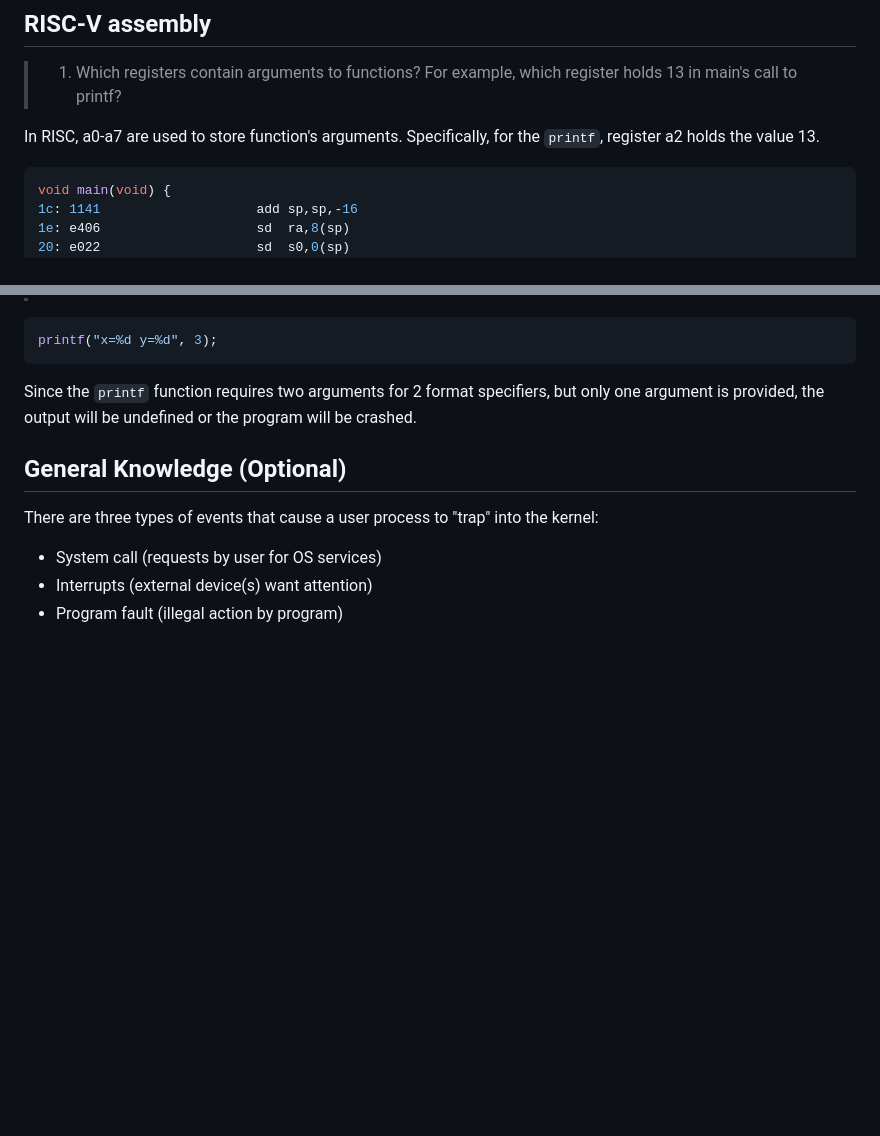
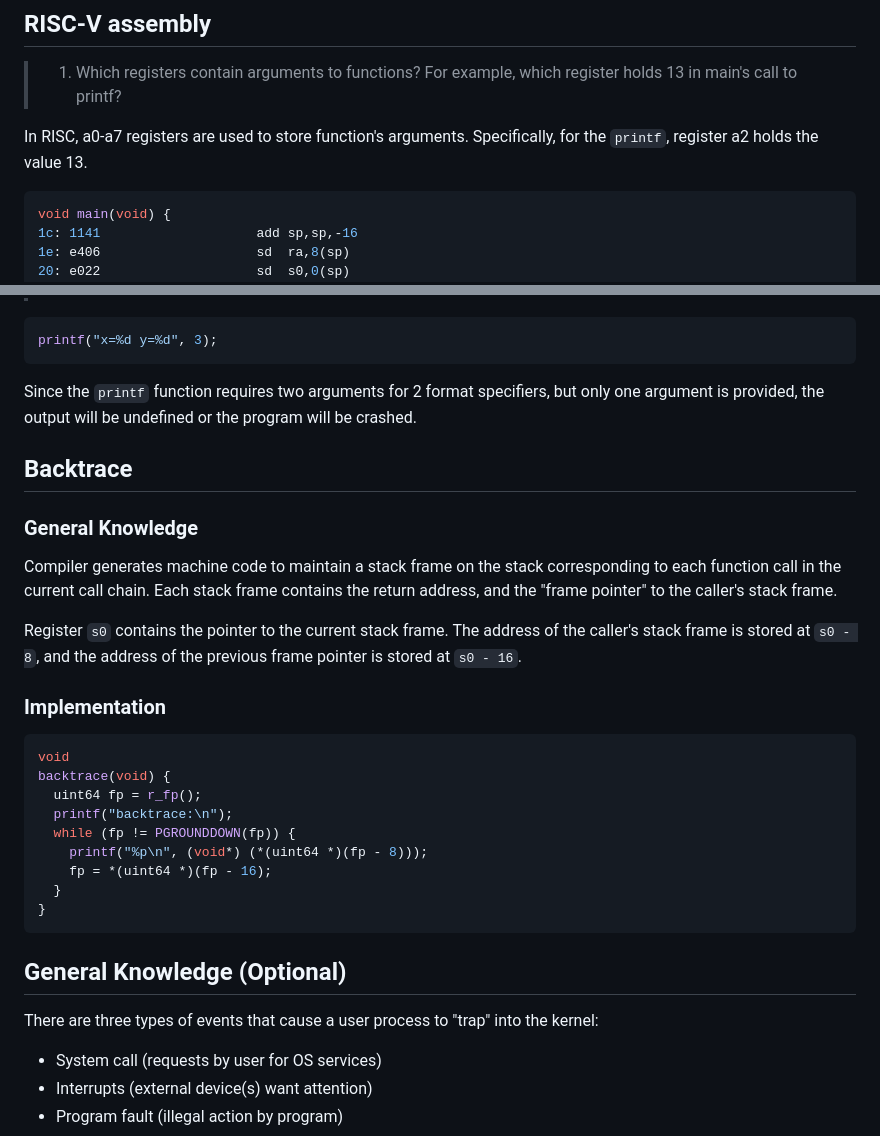
Before and after one commit to minhdang241/minhdang241.github.io, a Markdown page: posts/2025-01-14_XV6.md, 2 parts joined by grey strips. Rendered like a GitHub page; blank space fills up the shorter version.

Commit message:
feat: update post

````diff
--- a/posts/2025-01-14_XV6.md
+++ b/posts/2025-01-14_XV6.md
@@ -15,9 +15,7 @@ draft: false
 ## RISC-V assembly
 > 1. Which registers contain arguments to functions? For example, which register holds 13 in main's call to printf?
 
-In RISC, a0-a7 are used to store function's arguments. Specifically, for the `printf`, register a2 holds the value 13.
-
-
+In RISC, a0-a7 registers are used to store function's arguments. Specifically, for the `printf`, register a2 holds the value 13.
 
 ```c
 void main(void) {
@@ -91,6 +89,27 @@ printf("x=%d y=%d", 3);
 Since the `printf` function requires two arguments for 2 format specifiers, but only one argument is provided, the output
 will be undefined or the program will be crashed.
 
+## Backtrace
+### General Knowledge
+Compiler generates machine code to maintain a stack frame on the stack corresponding to each function call in the current
+call chain. Each stack frame contains the return address, and the "frame pointer" to the caller's stack frame.
+
+Register `s0` contains the pointer to the current stack frame. The address of the caller's stack frame is stored at `s0 - 8`,
+and the address of the previous frame pointer is stored at `s0 - 16`.
+
+### Implementation
+```c
+void
+backtrace(void) {
+  uint64 fp = r_fp();
+  printf("backtrace:\n");
+  while (fp != PGROUNDDOWN(fp)) {
+    printf("%p\n", (void*) (*(uint64 *)(fp - 8)));
+    fp = *(uint64 *)(fp - 16);
+  }
+}
+```
+
 ## General Knowledge (Optional)
 There are three types of events that cause a user process to "trap" into the kernel:
 
````
